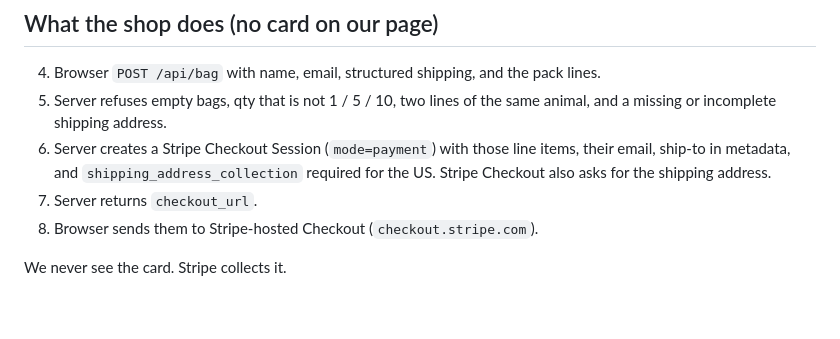
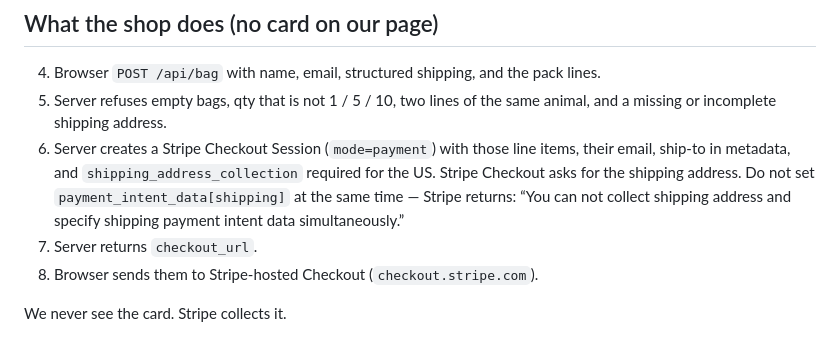
Before and after one commit to hewbrutis/the-raz-lab, a Markdown page: TAKE_MONEY.md, the part around the change. Drawn GitHub-style; blank space fills up the shorter version.

Commit message:
Document Stripe shipping conflict: collect address, do not set payment_intent_data.shipping

```diff
--- a/TAKE_MONEY.md
+++ b/TAKE_MONEY.md
@@ -28,7 +28,7 @@ Prices the shop will send to Stripe:
 
 4. Browser `POST /api/bag` with name, email, structured shipping, and the pack lines.
 5. Server refuses empty bags, qty that is not 1 / 5 / 10, two lines of the same animal, and a missing or incomplete shipping address.
-6. Server creates a Stripe Checkout Session (`mode=payment`) with those line items, their email, ship-to in metadata, and `shipping_address_collection` required for the US. Stripe Checkout also asks for the shipping address.
+6. Server creates a Stripe Checkout Session (`mode=payment`) with those line items, their email, ship-to in metadata, and `shipping_address_collection` required for the US. Stripe Checkout asks for the shipping address. Do not set `payment_intent_data[shipping]` at the same time — Stripe returns: “You can not collect shipping address and specify shipping payment intent data simultaneously.”
 7. Server returns `checkout_url`.
 8. Browser sends them to Stripe-hosted Checkout (`checkout.stripe.com`).
 
```
